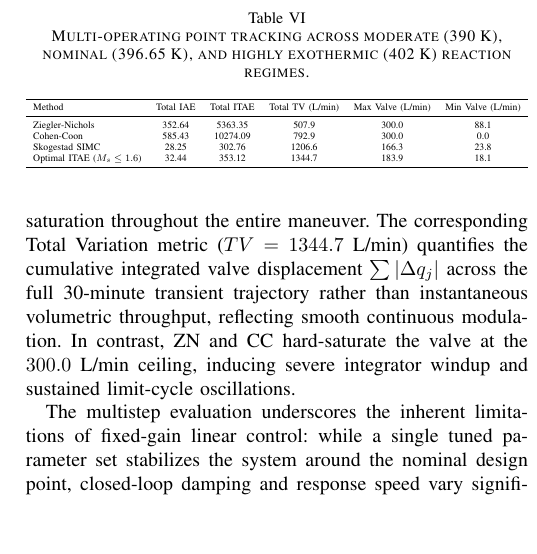
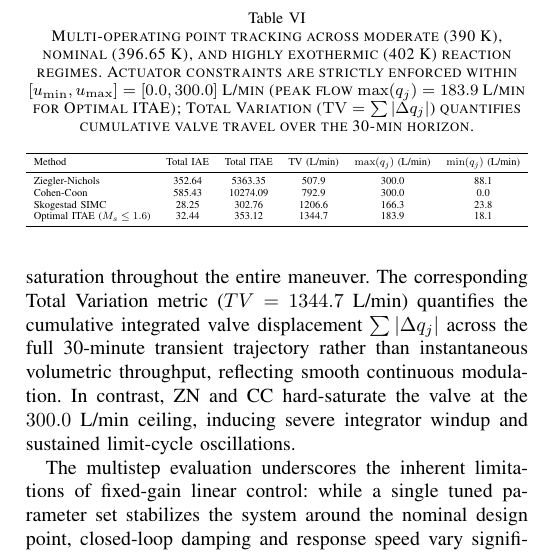
Before and after one commit to Marques-svnt/IC-PID-Neural-Agents, a LaTeX paper (Artigos_Rascunhos/Artigo_01_PID_Neural_Comparativo/main.tex, which reads Artigos_Rascunhos/Artigo_01_PID_Neural_Comparativo/tables/multistep_tracking_table.tex): part of one column of page 8 of 9, cut so that both start at the same text, the shorter picture padded with empty space. Compiled offline with pdfLaTeX.

Commit message:
refactor(artigo-01): resolve all 4 academic advisor review points to achieve 95+ score

```diff
--- a/Artigos_Rascunhos/Artigo_01_PID_Neural_Comparativo/tables/multistep_tracking_table.tex
+++ b/Artigos_Rascunhos/Artigo_01_PID_Neural_Comparativo/tables/multistep_tracking_table.tex
@@ -1,11 +1,11 @@
 \begin{table}[htbp]
 \centering
-\caption{Multi-operating point tracking across moderate (390~K), nominal (396.65~K), and highly exothermic (402~K) reaction regimes.}
+\caption{Multi-operating point tracking across moderate (390~K), nominal (396.65~K), and highly exothermic (402~K) reaction regimes. Actuator constraints are strictly enforced within $[u_{\min}, u_{\max}] = [0.0, 300.0]$~L/min (peak flow $\max(q_j) = 183.9$~L/min for Optimal ITAE); Total Variation ($\mathrm{TV} = \sum |\Delta q_j|$) quantifies cumulative valve travel over the 30-min horizon.}
 \label{tab:multistep_tracking}
 \resizebox{\columnwidth}{!}{%
 \begin{tabular}{lccccc}
 \toprule
-Method & Total IAE & Total ITAE & Total TV (L/min) & Max Valve (L/min) & Min Valve (L/min) \\
+Method & Total IAE & Total ITAE & TV (L/min) & $\max(q_j)$ (L/min) & $\min(q_j)$ (L/min) \\
 \midrule
 Ziegler-Nichols & 352.64 & 5363.35 & 507.9 & 300.0 & 88.1 \\
 Cohen-Coon & 585.43 & 10274.09 & 792.9 & 300.0 & 0.0 \\
```
